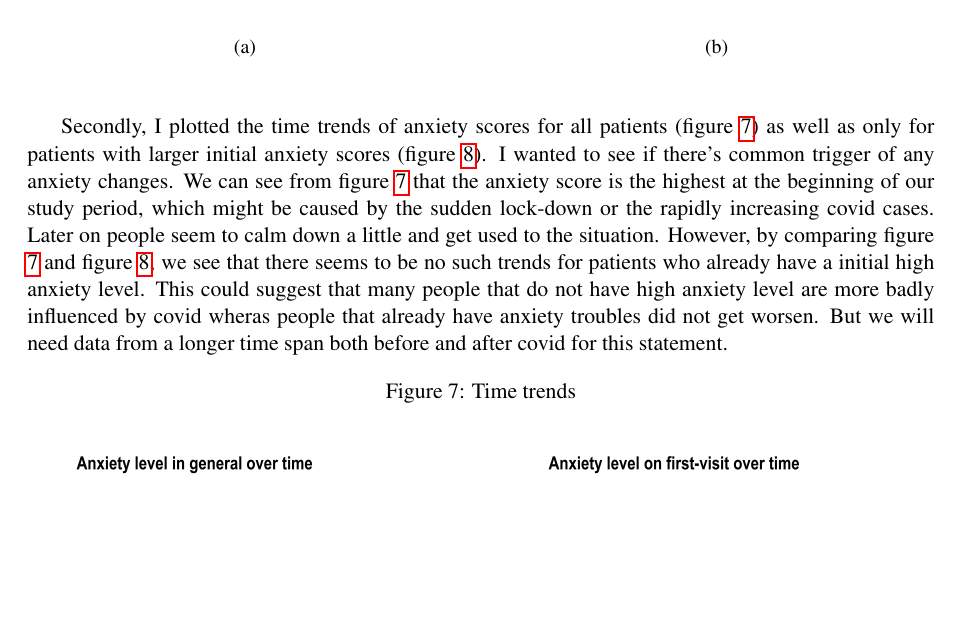
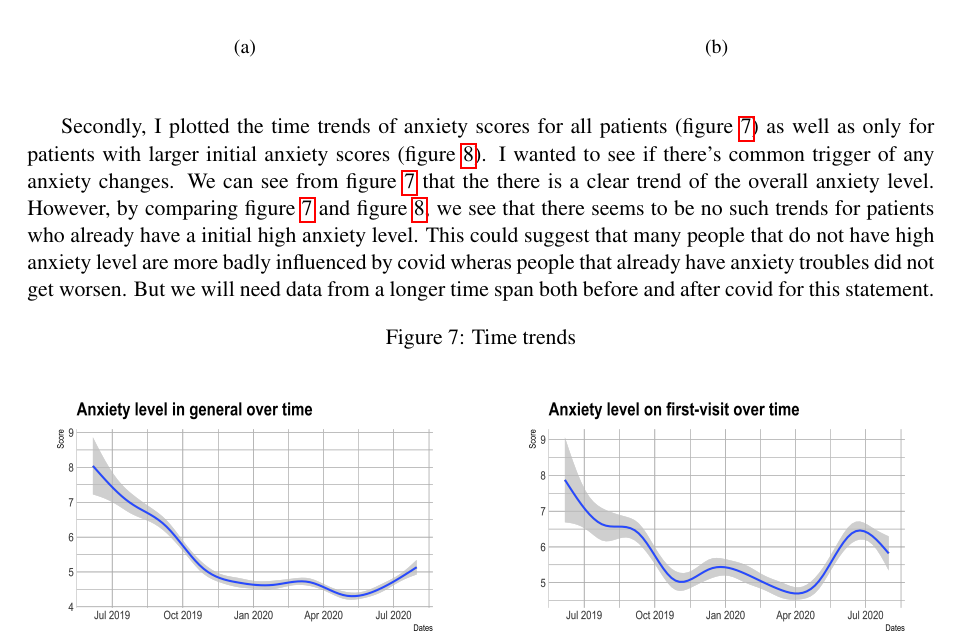
Before and after one commit to taosongst/data-task, a LaTeX paper (data_task-main/report.tex): part of page 7 of 8, cut so that both start at the same text, the shorter picture padded with empty space. Compiled offline with pdfLaTeX.

Commit message:
Update report.tex

```diff
--- a/data_task-main/report.tex
+++ b/data_task-main/report.tex
@@ -245,7 +245,9 @@ Based on the variables already available in our dataset, we can investigate a li
 	\end{subfigure}
 \end{figure}
 
-Secondly, I plotted the time trends of anxiety scores for all patients (figure \ref{fig:picture7}) as well as only for patients with larger initial anxiety scores (figure \ref{fig:picture8}). I wanted to see if there's common trigger of any anxiety changes. We can see from figure \ref{fig:picture7} that the anxiety score is the highest at the beginning of our study period, which might be caused by the sudden lock-down or the rapidly increasing covid cases. Later on people seem to calm down a little and get used to the situation. However, by comparing figure \ref{fig:picture7} and figure \ref{fig:picture8}, we see that there seems to be no such trends for patients who already have a initial high anxiety level. This could suggest that many people that do not have high anxiety level are more badly influenced by covid wheras people that already have anxiety troubles did not get worsen. But we will need data from a longer time span both before and after covid for this statement.
+Secondly, I plotted the time trends of anxiety scores for all patients (figure \ref{fig:picture7}) as well as only for patients with larger initial anxiety scores (figure \ref{fig:picture8}). I wanted to see if there's common trigger of any anxiety changes. We can see from figure \ref{fig:picture7} that the there is a clear trend of the overall anxiety level.
+% , which might be caused by the sudden lock-down or the rapidly increasing covid cases. Later on people seem to calm down a little and get used to the situation.
+However, by comparing figure \ref{fig:picture7} and figure \ref{fig:picture8}, we see that there seems to be no such trends for patients who already have a initial high anxiety level. This could suggest that many people that do not have high anxiety level are more badly influenced by covid wheras people that already have anxiety troubles did not get worsen. But we will need data from a longer time span both before and after covid for this statement.
 
 \begin{figure}[htb!]
 	\caption{Time trends}\label{fig:picture7}
```
